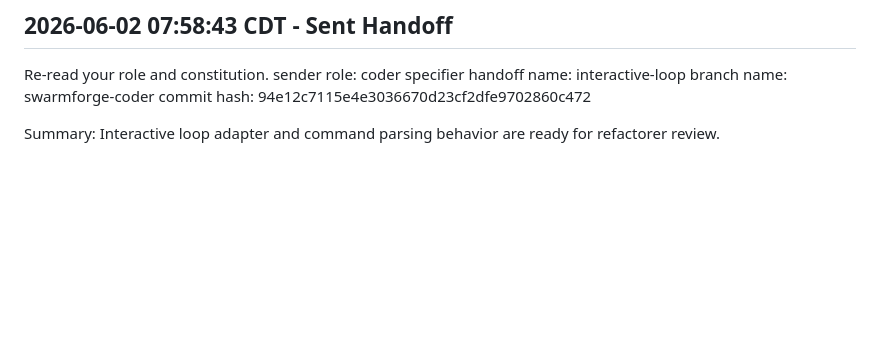
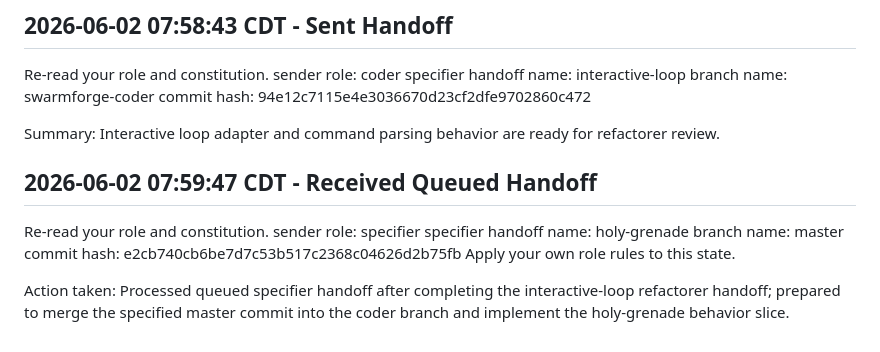
Before and after one commit to volzinnovation/experiment-htw-ja-Web, a Markdown page: logbook.md, the part around the change. Rendered like a GitHub page; blank space fills up the shorter version.

Commit message:
Log holy grenade handoff

```diff
--- a/logbook.md
+++ b/logbook.md
@@ -136,3 +136,14 @@ branch name: swarmforge-coder
 commit hash: 94e12c7115e4e3036670d23cf2dfe9702860c472
 
 Summary: Interactive loop adapter and command parsing behavior are ready for refactorer review.
+
+## 2026-06-02 07:59:47 CDT - Received Queued Handoff
+
+Re-read your role and constitution.
+sender role: specifier
+specifier handoff name: holy-grenade
+branch name: master
+commit hash: e2cb740cb6be7d7c53b517c2368c04626d2b75fb
+Apply your own role rules to this state.
+
+Action taken: Processed queued specifier handoff after completing the interactive-loop refactorer handoff; prepared to merge the specified master commit into the coder branch and implement the holy-grenade behavior slice.
```
